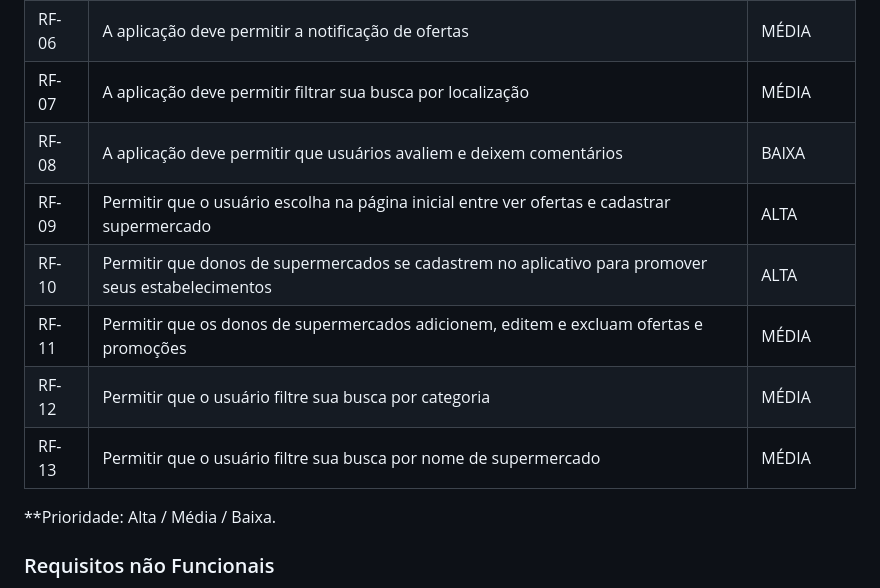
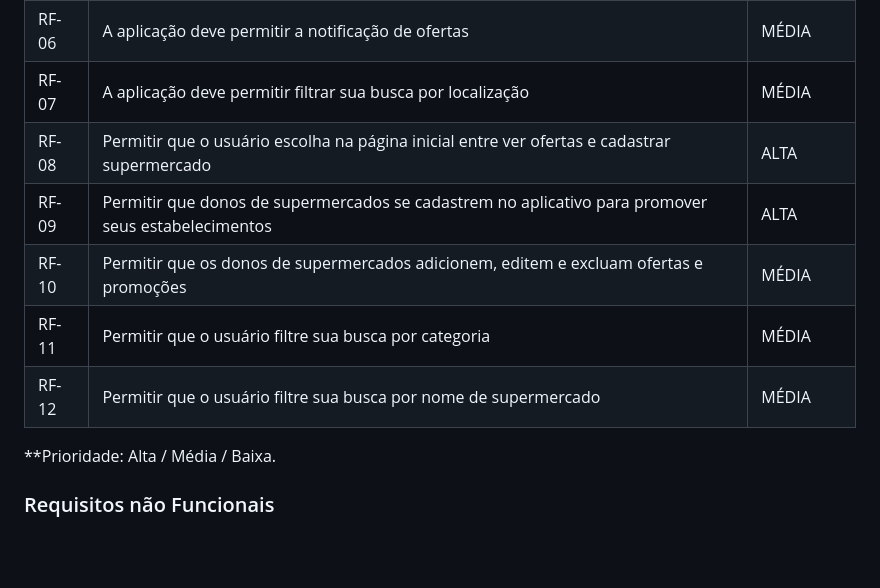
Before and after one commit to ICEI-PUC-Minas-PMV-ADS/pmv-ads-2024-1-e1-proj-web-t7-projeto-supermercado, a Markdown page: documentos/02-Especificação do Projeto.md, the part around the change. Rendered like a GitHub page; blank space fills up the shorter version.

```diff
--- a/documentos/02-Especificação do Projeto.md
+++ b/documentos/02-Especificação do Projeto.md
@@ -77,12 +77,11 @@ RF-04 |A aplicação deve permitir a comparação de preços |ALTA
 RF-05 |A aplicação deve permitir que o usuário crie listas de compras | BAIXA
 RF-06 |A aplicação deve permitir a notificação de ofertas | MÉDIA |
 RF-07 | A aplicação deve permitir filtrar sua busca por localização | MÉDIA
-RF-08 |A aplicação deve permitir que usuários avaliem e deixem comentários | BAIXA
-RF-09 | Permitir que o usuário escolha na página inicial entre ver ofertas e cadastrar supermercado | ALTA
-RF-10 | Permitir que donos de supermercados  se cadastrem no aplicativo para promover seus estabelecimentos | ALTA
-RF-11 | Permitir que os donos de supermercados  adicionem, editem e excluam ofertas e promoções | MÉDIA
-RF-12 | Permitir que o usuário filtre sua busca por categoria | MÉDIA
-RF-13 | Permitir que o usuário filtre sua busca por nome de supermercado | MÉDIA
+RF-08 | Permitir que o usuário escolha na página inicial entre ver ofertas e cadastrar supermercado | ALTA
+RF-09 | Permitir que donos de supermercados  se cadastrem no aplicativo para promover seus estabelecimentos | ALTA
+RF-10 | Permitir que os donos de supermercados adicionem, editem e excluam ofertas e promoções | MÉDIA
+RF-11 | Permitir que o usuário filtre sua busca por categoria | MÉDIA
+RF-12 | Permitir que o usuário filtre sua busca por nome de supermercado | MÉDIA
 
 
 **Prioridade: Alta / Média / Baixa.
```
